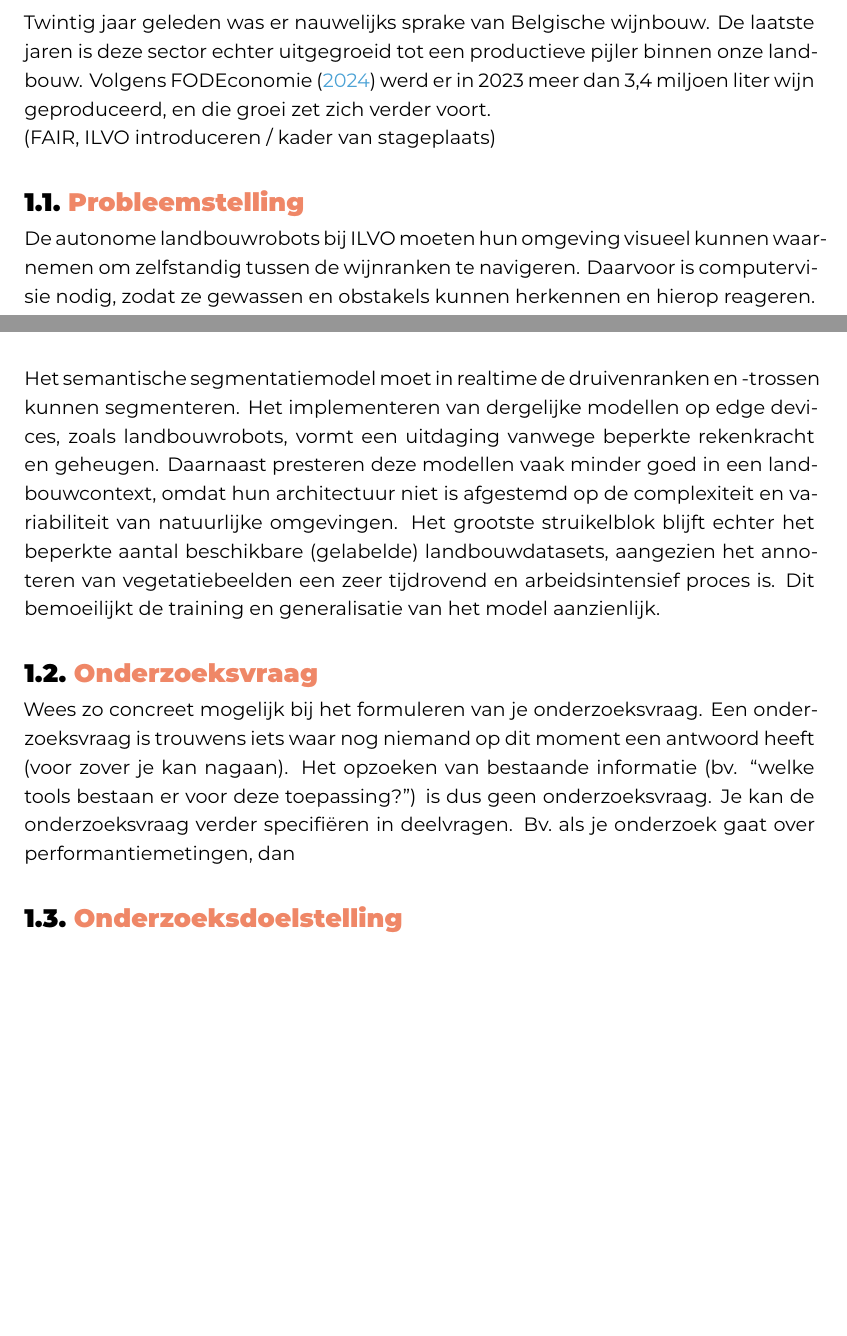
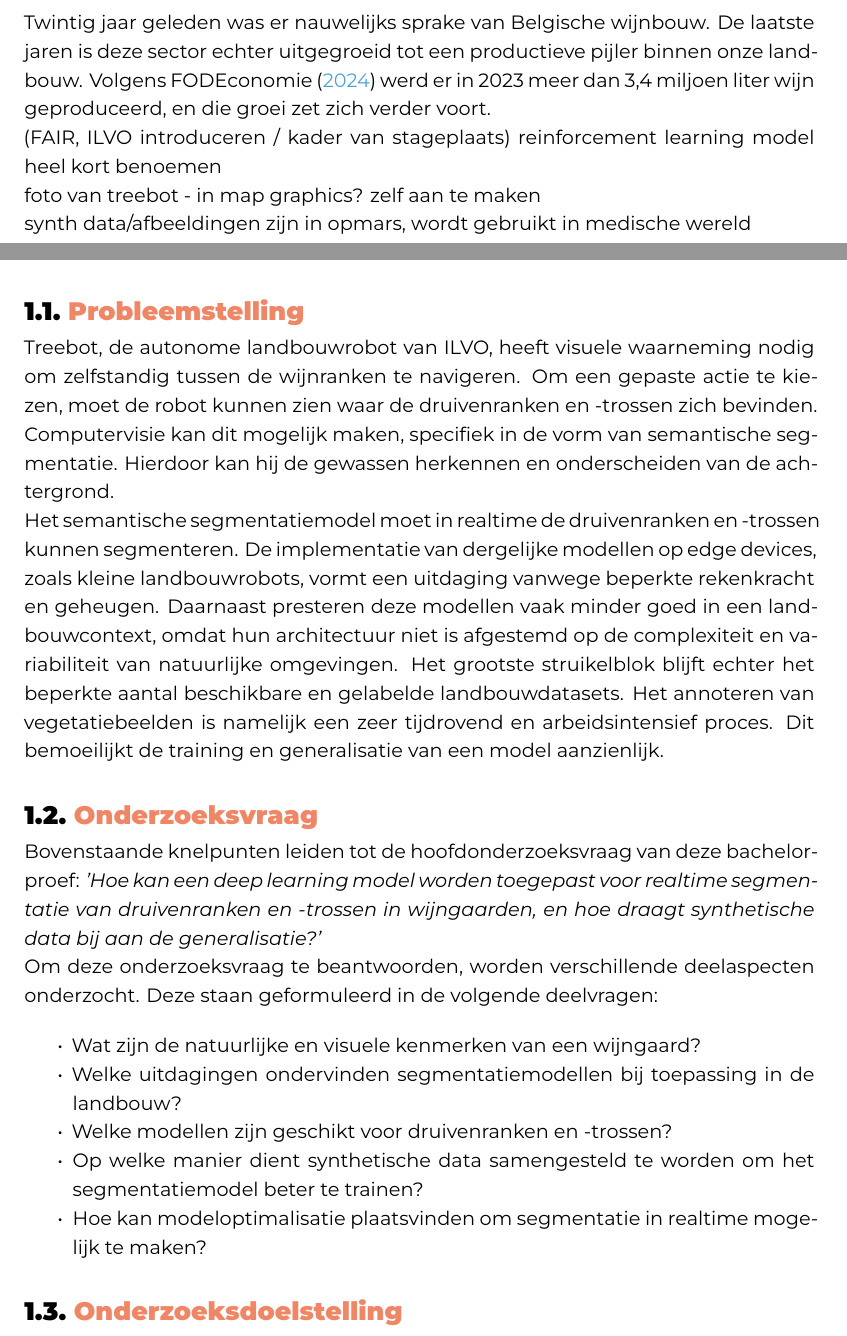
Before and after one commit to hanneloremergan/latex-hogent-bachproef, a LaTeX thesis (bachproef/MerganHanneloreBP.tex, which reads bachproef/inleiding.tex): two parts of pages 9 and 10 of 26 before the commit and two parts of pages 9 and 10 of 27 after it, joined at a grey line, cut so that both start at the same text, the shorter picture padded with empty space. Compiled offline with XeLaTeX; a missing font is replaced by an installed copy or a similar font; a LaTeX package or settings file that is missing is left out.

Commit message:
onderzoeksvraag en aanpassingen probleemstelling

```diff
--- a/bachproef/MerganHanneloreBP.tex
+++ b/bachproef/MerganHanneloreBP.tex
@@ -52,7 +52,7 @@
 \author{Hannelore Mergan}
 \supervisor{Mevr. L. Van Steenberghe}
 \cosupervisor{Dhr. A. Willekens}
-\title[Een benadering met gesynthetiseerde en reële data]%
+\title[Een benadering met synthetische en reële data]%
     {Semantisch segmentatiemodel voor gewasdetectie in wijngaarden}
 \academicyear{\advance\year by -1 \the\year--\advance\year by 1 \the\year}
 \examperiod{1}
--- a/bachproef/inleiding.tex
+++ b/bachproef/inleiding.tex
@@ -19,21 +19,35 @@ De inleiding moet de lezer net genoeg informatie verschaffen om het onderwerp te
 
 Twintig jaar geleden was er nauwelijks sprake van Belgische wijnbouw. De laatste jaren is deze sector echter uitgegroeid tot een productieve pijler binnen onze landbouw. Volgens \textcite{FODEconomie2024} werd er in 2023 meer dan 3,4 miljoen liter wijn geproduceerd, en die groei zet zich verder voort.
 
-(FAIR, ILVO introduceren / kader van stageplaats)
+(FAIR, ILVO introduceren / kader van stageplaats) reinforcement learning model heel kort benoemen
+
+foto van treebot - in map graphics? zelf aan te maken
+
+synth data/afbeeldingen zijn in opmars, wordt gebruikt in medische wereld
 
 \section{\IfLanguageName{dutch}{Probleemstelling}{Problem Statement}}%
 \label{sec:probleemstelling}
 
-%Uit je probleemstelling moet duidelijk zijn dat je onderzoek een meerwaarde heeft voor een concrete doelgroep. De doelgroep moet goed gedefinieerd en afgelijnd zijn. Doelgroepen als ``bedrijven,'' ``KMO's'', systeembeheerders, enz.~zijn nog te vaag. Als je een lijstje kan maken van de personen/organisaties die een meerwaarde zullen vinden in deze bachelorproef (dit is eigenlijk je steekproefkader), dan is dat een indicatie dat de doelgroep goed gedefinieerd is. Dit kan een enkel bedrijf zijn of zelfs één persoon (je co-promotor/opdrachtgever).
+Treebot, de autonome landbouwrobot van ILVO, heeft visuele waarneming nodig om zelfstandig tussen de wijnranken te navigeren. Om een gepaste actie te kiezen, moet de robot kunnen zien waar de druivenranken en -trossen zich bevinden. Computervisie kan dit mogelijk maken, specifiek in de vorm van semantische segmentatie. Hierdoor kan hij de gewassen herkennen en onderscheiden van de achtergrond.
 
-De autonome landbouwrobots bij ILVO moeten hun omgeving visueel kunnen waarnemen om zelfstandig tussen de wijnranken te navigeren. Daarvoor is computervisie nodig, zodat ze gewassen en obstakels kunnen herkennen en hierop reageren.
-
-Het semantische segmentatiemodel moet in realtime de druivenranken en -trossen kunnen segmenteren. Het implementeren van dergelijke modellen op edge devices, zoals landbouwrobots, vormt een uitdaging vanwege beperkte rekenkracht en geheugen. Daarnaast presteren deze modellen vaak minder goed in een landbouwcontext, omdat hun architectuur niet is afgestemd op de complexiteit en variabiliteit van natuurlijke omgevingen. Het grootste struikelblok blijft echter het beperkte aantal beschikbare (gelabelde) landbouwdatasets, aangezien het annoteren van vegetatiebeelden een zeer tijdrovend en arbeidsintensief proces is. Dit bemoeilijkt de training en generalisatie van het model aanzienlijk.
+Het semantische segmentatiemodel moet in realtime de druivenranken en -trossen kunnen segmenteren. De implementatie van dergelijke modellen op edge devices, zoals kleine landbouwrobots, vormt een uitdaging vanwege beperkte rekenkracht en geheugen. Daarnaast presteren deze modellen vaak minder goed in een landbouwcontext, omdat hun architectuur niet is afgestemd op de complexiteit en variabiliteit van natuurlijke omgevingen. Het grootste struikelblok blijft echter het beperkte aantal beschikbare en gelabelde landbouwdatasets. Het annoteren van vegetatiebeelden is namelijk een zeer tijdrovend en arbeidsintensief proces. Dit bemoeilijkt de training en generalisatie van een model aanzienlijk.
 
 \section{\IfLanguageName{dutch}{Onderzoeksvraag}{Research question}}%
 \label{sec:onderzoeksvraag}
 
-Wees zo concreet mogelijk bij het formuleren van je onderzoeksvraag. Een onderzoeksvraag is trouwens iets waar nog niemand op dit moment een antwoord heeft (voor zover je kan nagaan). Het opzoeken van bestaande informatie (bv. ``welke tools bestaan er voor deze toepassing?'') is dus geen onderzoeksvraag. Je kan de onderzoeksvraag verder specifiëren in deelvragen. Bv.~als je onderzoek gaat over performantiemetingen, dan
+Bovenstaande knelpunten leiden tot de hoofdonderzoeksvraag van deze bachelorproef: \emph{'Hoe kan een deep learning model worden toegepast voor realtime segmentatie van druivenranken en -trossen in wijngaarden, en hoe draagt synthetische data bij aan de generalisatie?'}
+
+Om deze onderzoeksvraag te beantwoorden, worden verschillende deelaspecten onderzocht. Deze staan geformuleerd in de volgende deelvragen:
+
+\begin{itemize}
+    \setlength{\itemsep}{0pt}
+    \setlength{\parskip}{0pt}
+    \item Wat zijn de natuurlijke en visuele kenmerken van een wijngaard?
+    \item Welke uitdagingen ondervinden segmentatiemodellen bij toepassing in de landbouw?
+    \item Welke modellen zijn geschikt voor druivenranken en -trossen?
+    \item Op welke manier dient synthetische data samengesteld te worden om het segmentatiemodel beter te trainen?
+    \item Hoe kan modeloptimalisatie plaatsvinden om segmentatie in realtime mogelijk te maken?
+\end{itemize}
 
 \section{\IfLanguageName{dutch}{Onderzoeksdoelstelling}{Research objective}}%
 \label{sec:onderzoeksdoelstelling}
```
